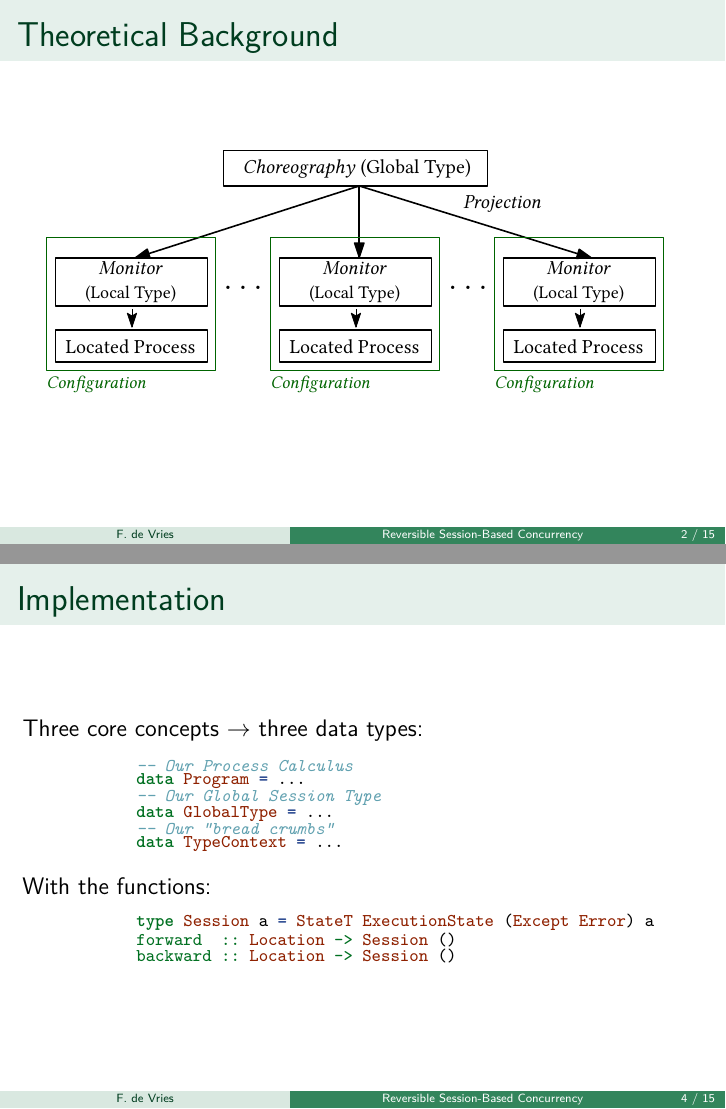
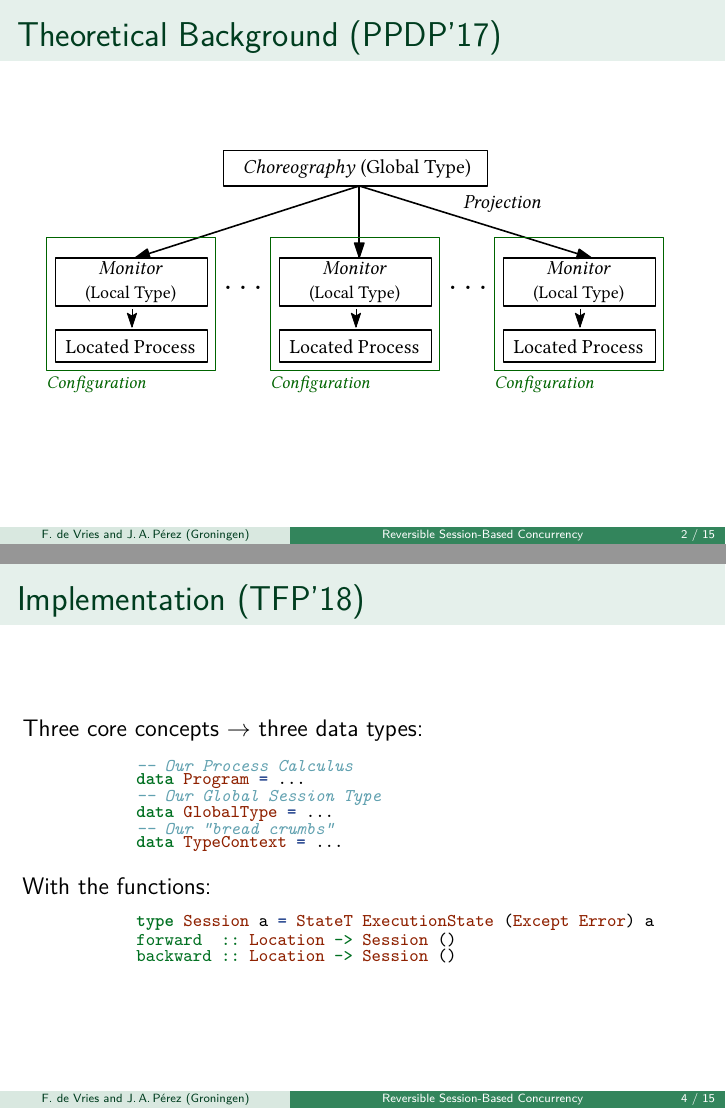
Before and after one commit to folkertdev/reversible-debugger, LaTeX slides (utrecht/utrecht-presentation.tex): pages 2 and 4 of 15, joined at a grey line. Compiled offline with pdfLaTeX.

Commit message:
minor details slides

```diff
--- a/utrecht/utrecht-presentation.tex
+++ b/utrecht/utrecht-presentation.tex
@@ -148,8 +148,8 @@
 %}
 
 \title[\textcolor{white}{Reversible Session-Based Concurrency}]{Reversible Session-Based Concurrency}
-\subtitle{An implementation in Haskell}
-\author[F. de Vries]{Folkert de Vries \& Jorge Pérez}
+\subtitle{An Implementation in Haskell}
+\author[F. de Vries and J.\,A.\,P\'erez (Groningen)]{Folkert de Vries \& Jorge A. Pérez}
 \date[November 22, 2018]
 {
     PLNL 2018
@@ -185,7 +185,7 @@ November 22, 2018
 \end{frame}
 
 \begin{frame}
-\frametitle{Theoretical Background}
+\frametitle{Theoretical Background (PPDP'17)}
 \begin{center}
 \includegraphics[scale=1.0]{figmodel.pdf}
 \end{center}
@@ -201,7 +201,7 @@ November 22, 2018
 
 
 \begin{frame}[fragile]
-\frametitle{Implementation}
+\frametitle{Implementation  (TFP'18)}
     Three core concepts $\rightarrow$ three data types:
     \begin{Shaded}
         \begin{Highlighting}[]
```
